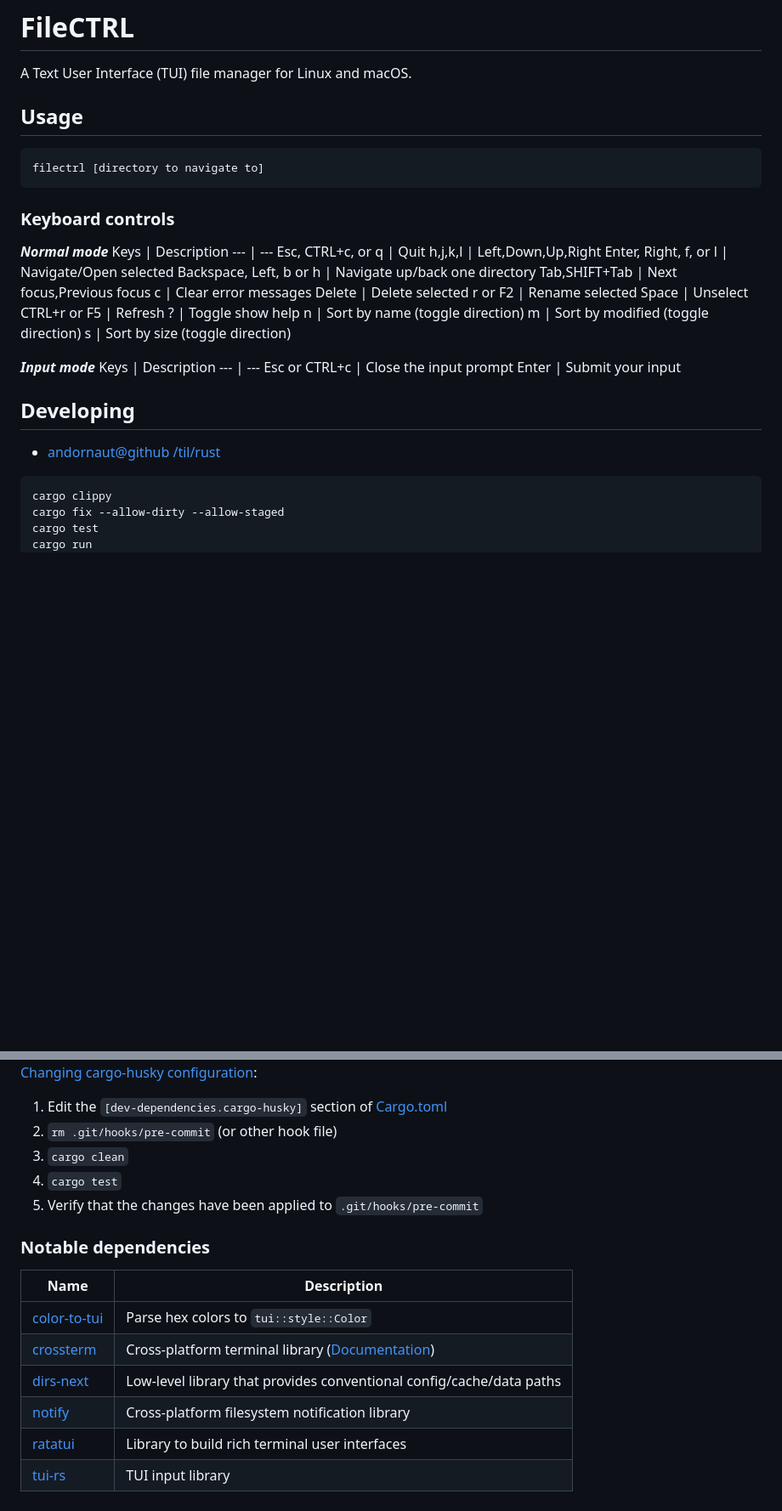
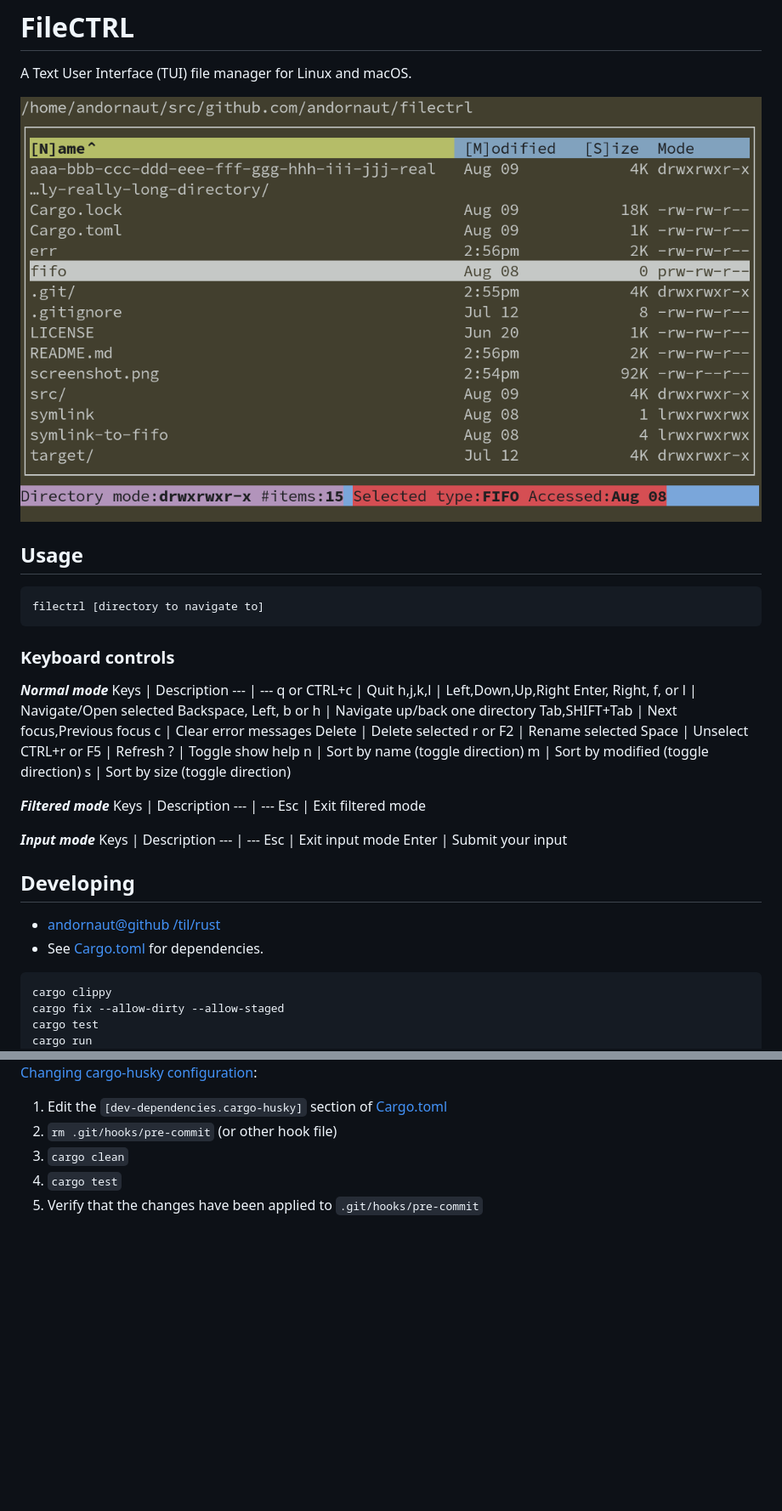
Before and after one commit to andornaut/filectrl, a Markdown page: README.md, 2 parts joined by grey strips. Shown at 85% size. Drawn GitHub-style; pictures changed too: screenshot.png (added); blank space fills up the shorter version.

````diff
--- a/README.md
+++ b/README.md
@@ -1,6 +1,8 @@
 # FileCTRL
 
 A Text User Interface (TUI) file manager for Linux and macOS.
+
+![image](./screenshot.png)
 
 ## Usage
 
@@ -13,7 +15,7 @@ filectrl [directory to navigate to]
 ***Normal mode***
 Keys | Description
 --- | ---
-Esc, CTRL+c, or q | Quit
+q or CTRL+c | Quit
 h,j,k,l | Left,Down,Up,Right
 Enter, Right, f, or l | Navigate/Open selected
 Backspace, Left, b or h | Navigate up/back one directory
@@ -28,15 +30,21 @@ n | Sort by name (toggle direction)
 m | Sort by modified (toggle direction)
 s | Sort by size (toggle direction)
 
+***Filtered mode***
+Keys | Description
+--- | ---
+Esc | Exit filtered mode
+
 ***Input mode***
 Keys | Description
 --- | ---
-Esc or CTRL+c | Close the input prompt
+Esc | Exit input mode
 Enter | Submit your input
 
 ## Developing
 
 * [andornaut@github /til/rust](https://github.com/andornaut/til/blob/master/docs/rust.md)
+* See [Cargo.toml](./Cargo.toml) for dependencies.
 
 ```bash
 cargo clippy
@@ -58,14 +66,3 @@ cargo build --release
 1. `cargo clean`
 1. `cargo test`
 1. Verify that the changes have been applied to `.git/hooks/pre-commit`
-
-### Notable dependencies
-
-Name | Description
---- | ---
-[color-to-tui](https://github.com/uttarayan21/color-to-tui) | Parse hex colors to `tui::style::Color`
-[crossterm](https://github.com/crossterm-rs/crossterm)| Cross-platform terminal library ([Documentation](https://docs.rs/crossterm/latest/crossterm/))
-[dirs-next](https://github.com/xdg-rs/dirs/tree/master/dirs) | Low-level library that provides conventional config/cache/data paths
-[notify](https://github.com/notify-rs/notify)|Cross-platform filesystem notification library
-[ratatui](https://github.com/tui-rs-revival/ratatui) | Library to build rich terminal user interfaces
-[tui-rs](https://github.com/sayanarijit/tui-input/) | TUI input library
````
Also changed, not shown: 10 other files.
